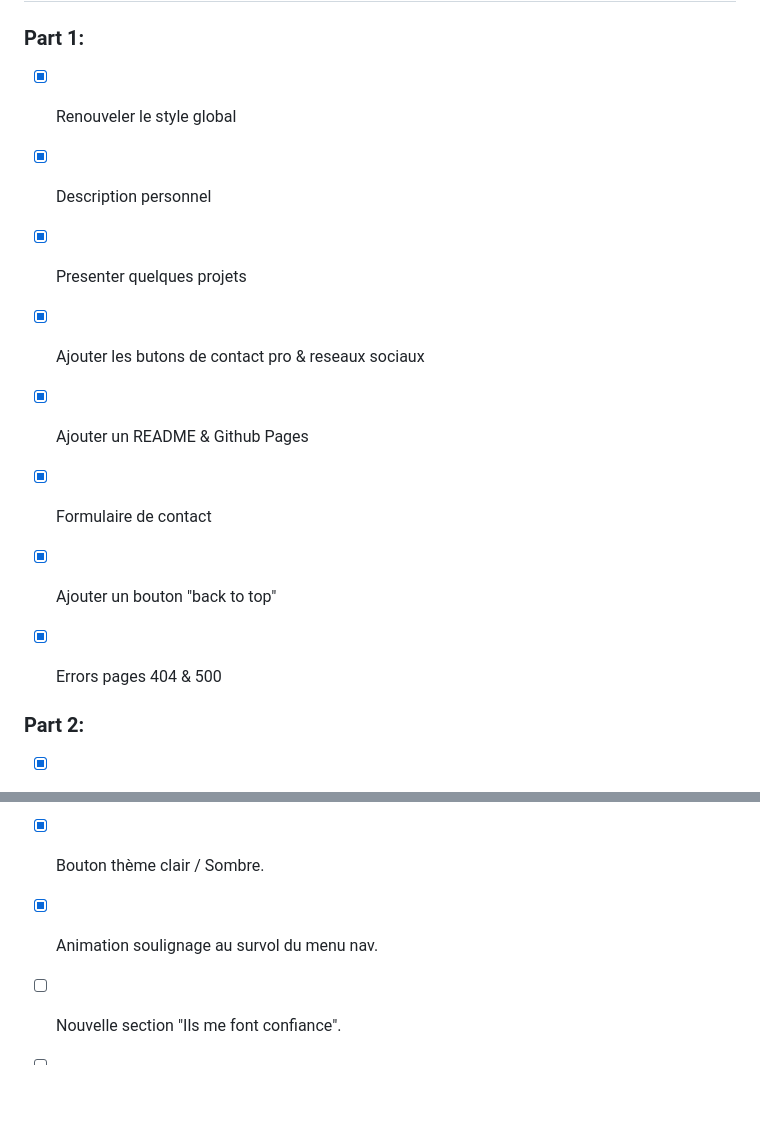
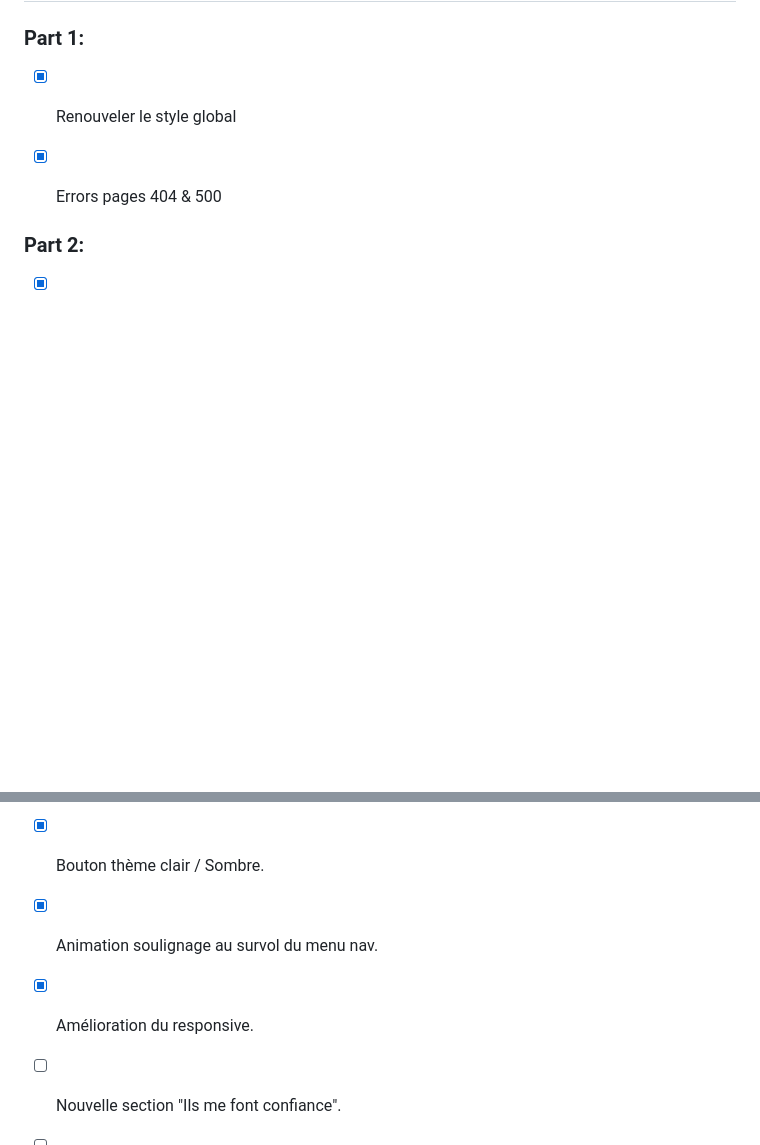
Before and after one commit to beloow/ryanqueva.fr, a Markdown page: README.md, 2 parts joined by grey strips. Rendered like a GitHub page; blank space fills up the shorter version.

```diff
--- a/README.md
+++ b/README.md
@@ -86,12 +86,6 @@ En résumé, un portfolio en ligne est un outil polyvalent qui peut vous aider
 ### Part 1:
 
 - [x] Renouveler le style global
-- [x] Description personnel
-- [x] Presenter quelques projets
-- [x] Ajouter les butons de contact pro & reseaux sociaux
-- [x] Ajouter un README & Github Pages
-- [x] Formulaire de contact
-- [x] Ajouter un bouton "back to top"
 - [x] Errors pages 404 & 500
 
 
@@ -101,6 +95,7 @@ En résumé, un portfolio en ligne est un outil polyvalent qui peut vous aider
 - [x] Réorganisation, mettres les projets avant les services.
 - [x] Bouton thème clair / Sombre.
 - [x] Animation soulignage au survol du menu nav.
+- [x] Amélioration du responsive.
 - [ ] Nouvelle section "Ils me font confiance".
 - [ ] Nouvelle section avis google.
 
```
